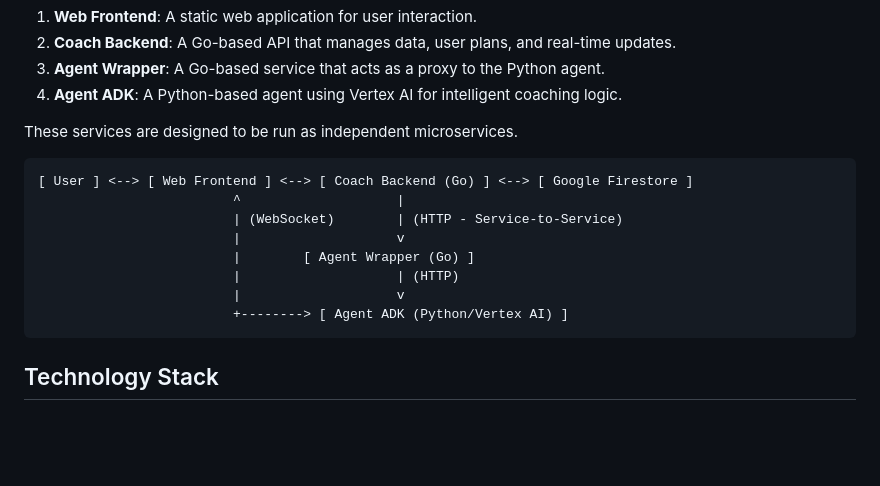
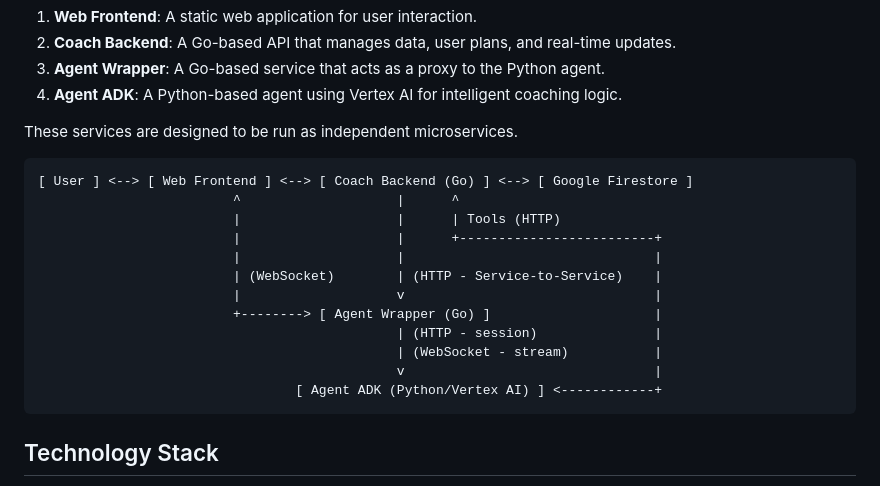
Before and after one commit to guillaumeblaquiere/coach-agent-public, a Markdown page: README.md, the part around the change. Drawn GitHub-style; blank space fills up the shorter version.

Commit message:
update schema

````diff
--- a/README.md
+++ b/README.md
@@ -15,13 +15,17 @@ These services are designed to be run as independent microservices.
 
 ```
 [ User ] <--> [ Web Frontend ] <--> [ Coach Backend (Go) ] <--> [ Google Firestore ]
-                         ^                    |
-                         | (WebSocket)        | (HTTP - Service-to-Service)
-                         |                    v
-                         |        [ Agent Wrapper (Go) ]
-                         |                    | (HTTP)
-                         |                    v
-                         +--------> [ Agent ADK (Python/Vertex AI) ]
+                         ^                    |      ^
+                         |                    |      | Tools (HTTP)
+                         |                    |      +-------------------------+
+                         |                    |                                |
+                         | (WebSocket)        | (HTTP - Service-to-Service)    |
+                         |                    v                                |
+                         +--------> [ Agent Wrapper (Go) ]                     |
+                                              | (HTTP - session)               |
+                                              | (WebSocket - stream)           |
+                                              v                                |
+                                 [ Agent ADK (Python/Vertex AI) ] <------------+
 ```
 
 ## Technology Stack
````
